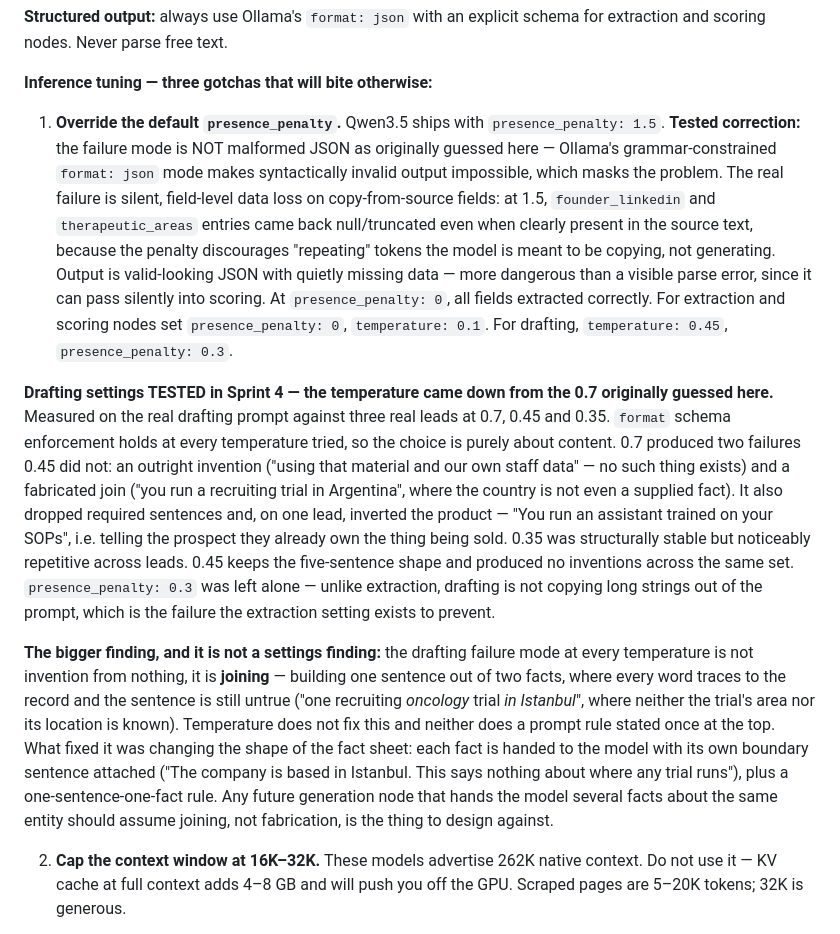
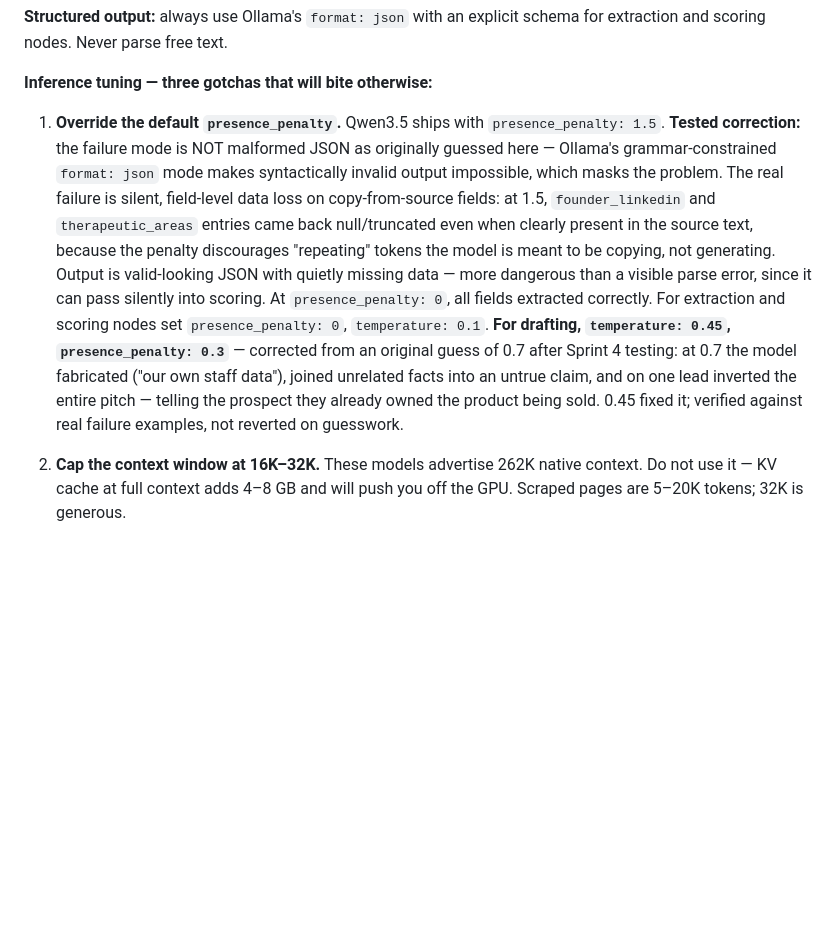
Before and after one commit to abdullahamir2308/nova-scout, a Markdown page: NovaScout_MasterRef.md, the part around one of its changes. GitHub-like rendering; blank space fills up the shorter version.

Commit message:
docs: reconcile drafting-session updates with temperature fix, joining refinement, and NocoDB bug writeup

```diff
--- a/NovaScout_MasterRef.md
+++ b/NovaScout_MasterRef.md
@@ -87,11 +87,7 @@ OLLAMA_HOST=0.0.0.0:11434   # reachable from Docker containers
 
 **Inference tuning — three gotchas that will bite otherwise:**
 
-1. **Override the default `presence_penalty`.** Qwen3.5 ships with `presence_penalty: 1.5`. **Tested correction:** the failure mode is NOT malformed JSON as originally guessed here — Ollama's grammar-constrained `format: json` mode makes syntactically invalid output impossible, which masks the problem. The real failure is silent, field-level data loss on copy-from-source fields: at 1.5, `founder_linkedin` and `therapeutic_areas` entries came back null/truncated even when clearly present in the source text, because the penalty discourages "repeating" tokens the model is meant to be copying, not generating. Output is valid-looking JSON with quietly missing data — more dangerous than a visible parse error, since it can pass silently into scoring. At `presence_penalty: 0`, all fields extracted correctly. For extraction and scoring nodes set `presence_penalty: 0`, `temperature: 0.1`. For drafting, `temperature: 0.45`, `presence_penalty: 0.3`.
-
-**Drafting settings TESTED in Sprint 4 — the temperature came down from the 0.7 originally guessed here.** Measured on the real drafting prompt against three real leads at 0.7, 0.45 and 0.35. `format` schema enforcement holds at every temperature tried, so the choice is purely about content. 0.7 produced two failures 0.45 did not: an outright invention ("using that material and our own staff data" — no such thing exists) and a fabricated join ("you run a recruiting trial in Argentina", where the country is not even a supplied fact). It also dropped required sentences and, on one lead, inverted the product — "You run an assistant trained on your SOPs", i.e. telling the prospect they already own the thing being sold. 0.35 was structurally stable but noticeably repetitive across leads. 0.45 keeps the five-sentence shape and produced no inventions across the same set. `presence_penalty: 0.3` was left alone — unlike extraction, drafting is not copying long strings out of the prompt, which is the failure the extraction setting exists to prevent.
-
-**The bigger finding, and it is not a settings finding:** the drafting failure mode at every temperature is not invention from nothing, it is **joining** — building one sentence out of two facts, where every word traces to the record and the sentence is still untrue ("one recruiting *oncology* trial *in Istanbul*", where neither the trial's area nor its location is known). Temperature does not fix this and neither does a prompt rule stated once at the top. What fixed it was changing the shape of the fact sheet: each fact is handed to the model with its own boundary sentence attached ("The company is based in Istanbul. This says nothing about where any trial runs"), plus a one-sentence-one-fact rule. Any future generation node that hands the model several facts about the same entity should assume joining, not fabrication, is the thing to design against.
+1. **Override the default `presence_penalty`.** Qwen3.5 ships with `presence_penalty: 1.5`. **Tested correction:** the failure mode is NOT malformed JSON as originally guessed here — Ollama's grammar-constrained `format: json` mode makes syntactically invalid output impossible, which masks the problem. The real failure is silent, field-level data loss on copy-from-source fields: at 1.5, `founder_linkedin` and `therapeutic_areas` entries came back null/truncated even when clearly present in the source text, because the penalty discourages "repeating" tokens the model is meant to be copying, not generating. Output is valid-looking JSON with quietly missing data — more dangerous than a visible parse error, since it can pass silently into scoring. At `presence_penalty: 0`, all fields extracted correctly. For extraction and scoring nodes set `presence_penalty: 0`, `temperature: 0.1`. **For drafting, `temperature: 0.45`, `presence_penalty: 0.3`** — corrected from an original guess of 0.7 after Sprint 4 testing: at 0.7 the model fabricated ("our own staff data"), joined unrelated facts into an untrue claim, and on one lead inverted the entire pitch — telling the prospect they already owned the product being sold. 0.45 fixed it; verified against real failure examples, not reverted on guesswork.
 
 2. **Cap the context window at 16K–32K.** These models advertise 262K native context. Do not use it — KV cache at full context adds 4–8 GB and will push you off the GPU. Scraped pages are 5–20K tokens; 32K is generous.
 
```
Also changed, not shown: other parts of NovaScout_MasterRef.md (+6 -0 lines).
